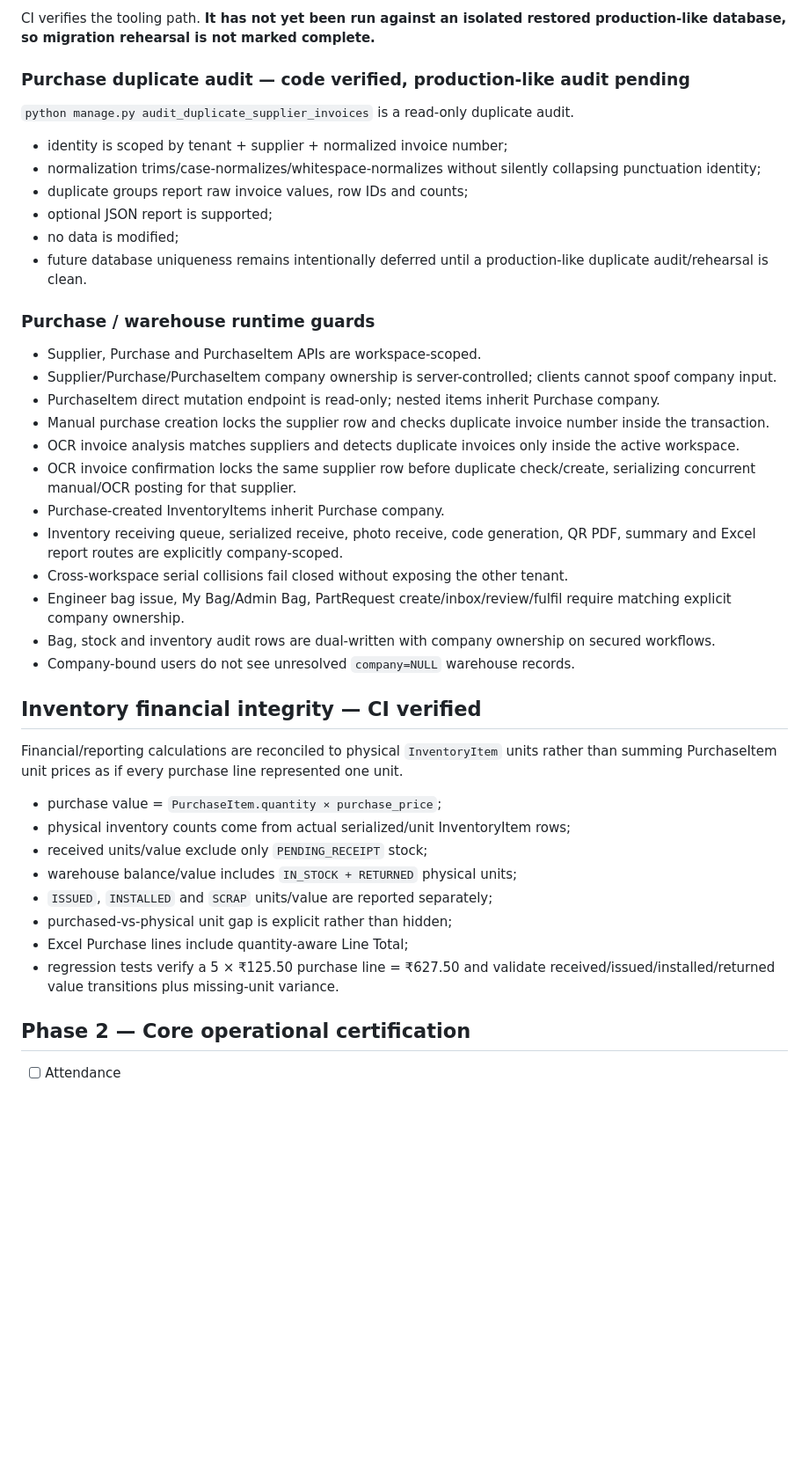
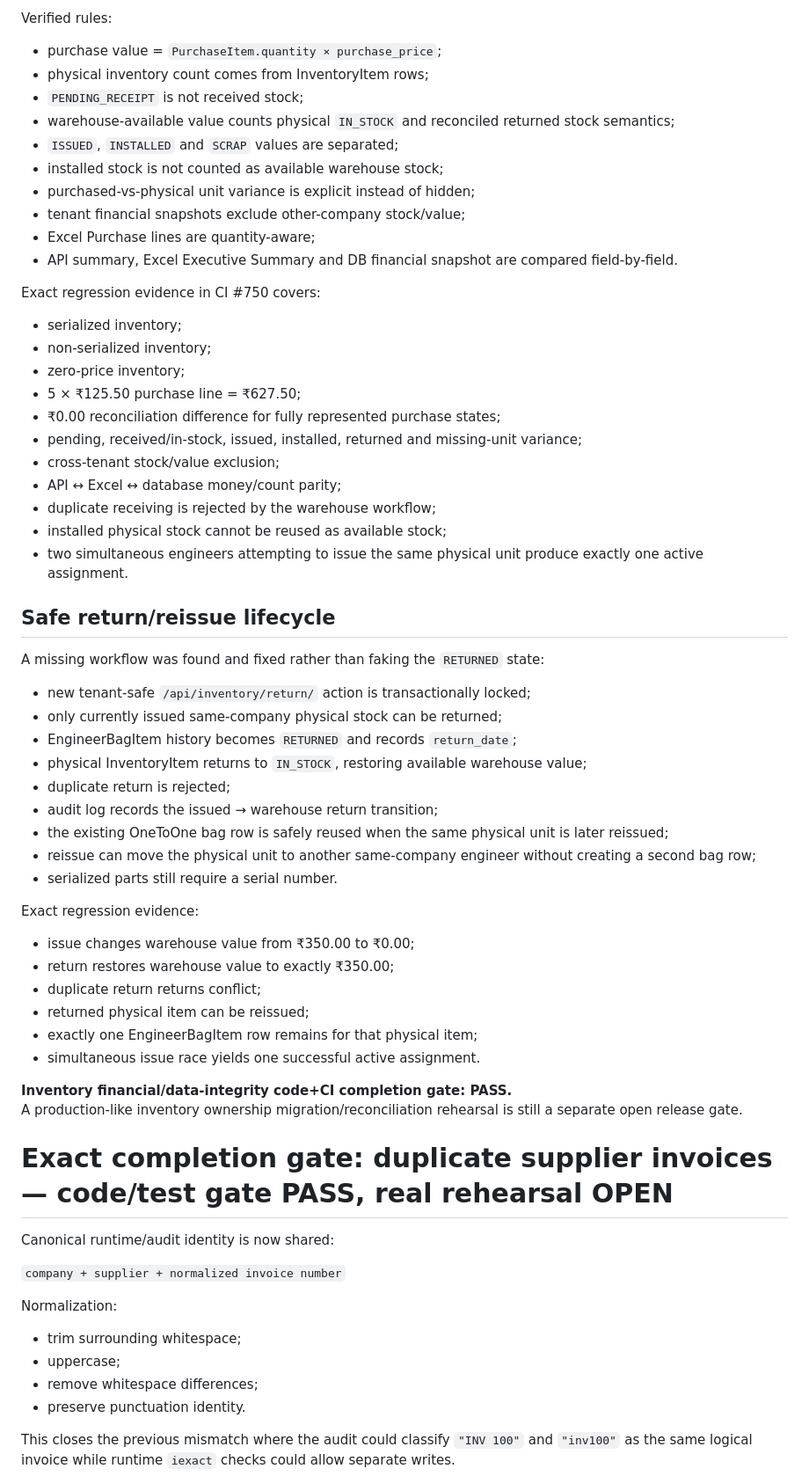
Before and after one commit to akhtarkhan15081983-dotcom/ARI-SMART-RO, a Markdown page: docs/MAX_PRO_5_OF_5_HARDENING_STATUS.md, the part around one of its changes. Shown at 88% size. Drawn GitHub-style; blank space fills up the shorter version.

Commit message:
docs: record exact Max-Pro ID inventory and invoice gates

```diff
--- a/docs/MAX_PRO_5_OF_5_HARDENING_STATUS.md
+++ b/docs/MAX_PRO_5_OF_5_HARDENING_STATUS.md
@@ -124,41 +140,64 @@ It combines operational and warehouse ownership plans and reports:
 
-CI verifies the tooling path. **It has not yet been run against an isolated restored production-like database, so migration rehearsal is not marked complete.**
+Verified rules:
+- purchase value = `PurchaseItem.quantity × purchase_price`;
+- physical inventory count comes from InventoryItem rows;
+- `PENDING_RECEIPT` is not received stock;
+- warehouse-available value counts physical `IN_STOCK` and reconciled returned stock semantics;
+- `ISSUED`, `INSTALLED` and `SCRAP` values are separated;
+- installed stock is not counted as available warehouse stock;
+- purchased-vs-physical unit variance is explicit instead of hidden;
+- tenant financial snapshots exclude other-company stock/value;
+- Excel Purchase lines are quantity-aware;
+- API summary, Excel Executive Summary and DB financial snapshot are compared field-by-field.
 
-### Purchase duplicate audit — code verified, production-like audit pending
-`python manage.py audit_duplicate_supplier_invoices` is a read-only duplicate audit.
+Exact regression evidence in CI #750 covers:
+- serialized inventory;
+- non-serialized inventory;
+- zero-price inventory;
+- 5 × ₹125.50 purchase line = ₹627.50;
+- ₹0.00 reconciliation difference for fully represented purchase states;
+- pending, received/in-stock, issued, installed, returned and missing-unit variance;
+- cross-tenant stock/value exclusion;
+- API ↔ Excel ↔ database money/count parity;
+- duplicate receiving is rejected by the warehouse workflow;
+- installed physical stock cannot be reused as available stock;
+- two simultaneous engineers attempting to issue the same physical unit produce exactly one active assignment.
 
-- identity is scoped by tenant + supplier + normalized invoice number;
-- normalization trims/case-normalizes/whitespace-normalizes without silently collapsing punctuation identity;
-- duplicate groups report raw invoice values, row IDs and counts;
-- optional JSON report is supported;
-- no data is modified;
-- future database uniqueness remains intentionally deferred until a production-like duplicate audit/rehearsal is clean.
+## Safe return/reissue lifecycle
+A missing workflow was found and fixed rather than faking the `RETURNED` state:
 
-### Purchase / warehouse runtime guards
-- Supplier, Purchase and PurchaseItem APIs are workspace-scoped.
-- Supplier/Purchase/PurchaseItem company ownership is server-controlled; clients cannot spoof company input.
-- PurchaseItem direct mutation endpoint is read-only; nested items inherit Purchase company.
-- Manual purchase creation locks the supplier row and checks duplicate invoice number inside the transaction.
-- OCR invoice analysis matches suppliers and detects duplicate invoices only inside the active workspace.
-- OCR invoice confirmation locks the same supplier row before duplicate check/create, serializing concurrent manual/OCR posting for that supplier.
-- Purchase-created InventoryItems inherit Purchase company.
-- Inventory receiving queue, serialized receive, photo receive, code generation, QR PDF, summary and Excel report routes are explicitly company-scoped.
-- Cross-workspace serial collisions fail closed without exposing the other tenant.
-- Engineer bag issue, My Bag/Admin Bag, PartRequest create/inbox/review/fulfil require matching explicit company ownership.
-- Bag, stock and inventory audit rows are dual-written with company ownership on secured workflows.
-- Company-bound users do not see unresolved `company=NULL` warehouse records.
+- new tenant-safe `/api/inventory/return/` action is transactionally locked;
+- only currently issued same-company physical stock can be returned;
+- EngineerBagItem history becomes `RETURNED` and records `return_date`;
+- physical InventoryItem returns to `IN_STOCK`, restoring available warehouse value;
+- duplicate return is rejected;
+- audit log records the issued → warehouse return transition;
+- the existing OneToOne bag row is safely reused when the same physical unit is later reissued;
+- reissue can move the physical unit to another same-company engineer without creating a second bag row;
+- serialized parts still require a serial number.
 
-## Inventory financial integrity — CI verified
-Financial/reporting calculations are reconciled to physical `InventoryItem` units rather than summing PurchaseItem unit prices as if every purchase line represented one unit.
+Exact regression evidence:
+- issue changes warehouse value from ₹350.00 to ₹0.00;
+- return restores warehouse value to exactly ₹350.00;
+- duplicate return returns conflict;
+- returned physical item can be reissued;
+- exactly one EngineerBagItem row remains for that physical item;
+- simultaneous issue race yields one successful active assignment.
 
-- purchase value = `PurchaseItem.quantity × purchase_price`;
-- physical inventory counts come from actual serialized/unit InventoryItem rows;
-- received units/value exclude only `PENDING_RECEIPT` stock;
-- warehouse balance/value includes `IN_STOCK + RETURNED` physical units;
-- `ISSUED`, `INSTALLED` and `SCRAP` units/value are reported separately;
-- purchased-vs-physical unit gap is explicit rather than hidden;
-- Excel Purchase lines include quantity-aware Line Total;
-- regression tests verify a 5 × ₹125.50 purchase line = ₹627.50 and validate received/issued/installed/returned value transitions plus missing-unit variance.
+**Inventory financial/data-integrity code+CI completion gate: PASS.**
+A production-like inventory ownership migration/reconciliation rehearsal is still a separate open release gate.
 
-## Phase 2 — Core operational certification
-- [ ] Attendance
+# Exact completion gate: duplicate supplier invoices — code/test gate PASS, real rehearsal OPEN
+
+Canonical runtime/audit identity is now shared:
+
+`company + supplier + normalized invoice number`
+
+Normalization:
+- trim surrounding whitespace;
+- uppercase;
+- remove whitespace differences;
+- preserve punctuation identity.
+
+This closes the previous mismatch where the audit could classify `"INV 100"` and `"inv100"` as the same logical invoice while runtime `iexact` checks could allow separate writes.
+
```
Also changed, not shown: other parts of docs/MAX_PRO_5_OF_5_HARDENING_STATUS.md (+200 -149 lines).
